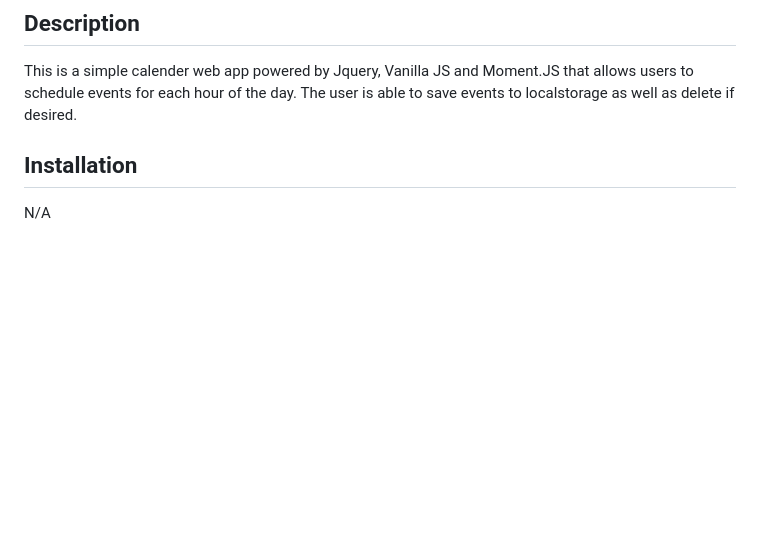
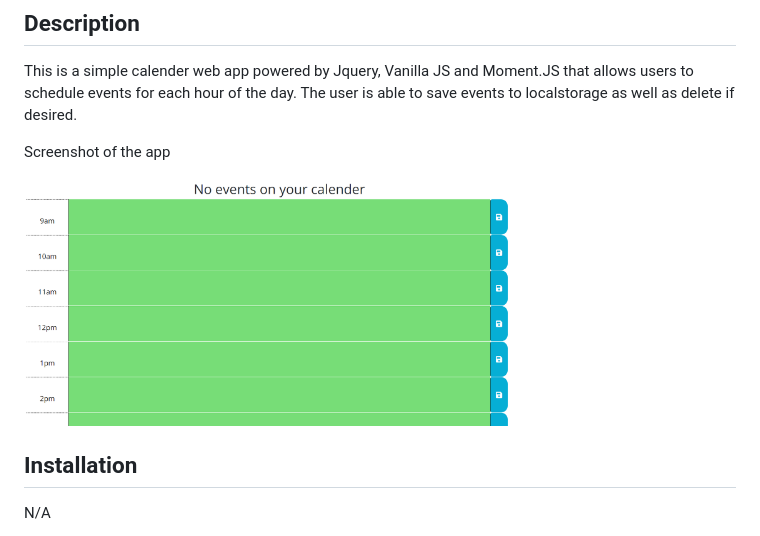
Before and after one commit to iosazee/Calender_App, a Markdown page: README.md, the part around the change. GitHub-like rendering; pictures changed too: assets/img/calender-app.png (added); blank space fills up the shorter version.

Commit message:
added an img folder with screenshot of the app to the readme

```diff
--- a/README.md
+++ b/README.md
@@ -3,6 +3,10 @@
 ## Description
 
 This is a simple calender web app powered by Jquery, Vanilla JS and Moment.JS that allows users to schedule events for each hour of the day. The user is able to save events to localstorage as well as delete if desired.
+
+Screenshot of the app
+
+<img src="./assets/img/calender-app.png"  width="500px" />
 
 
 ## Installation
```
